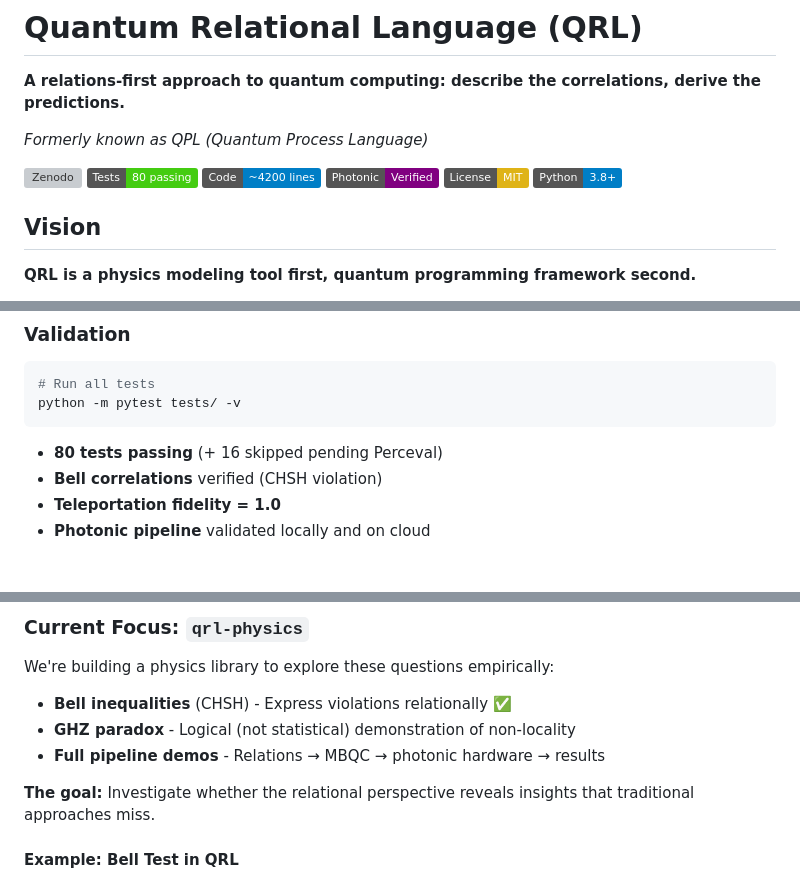
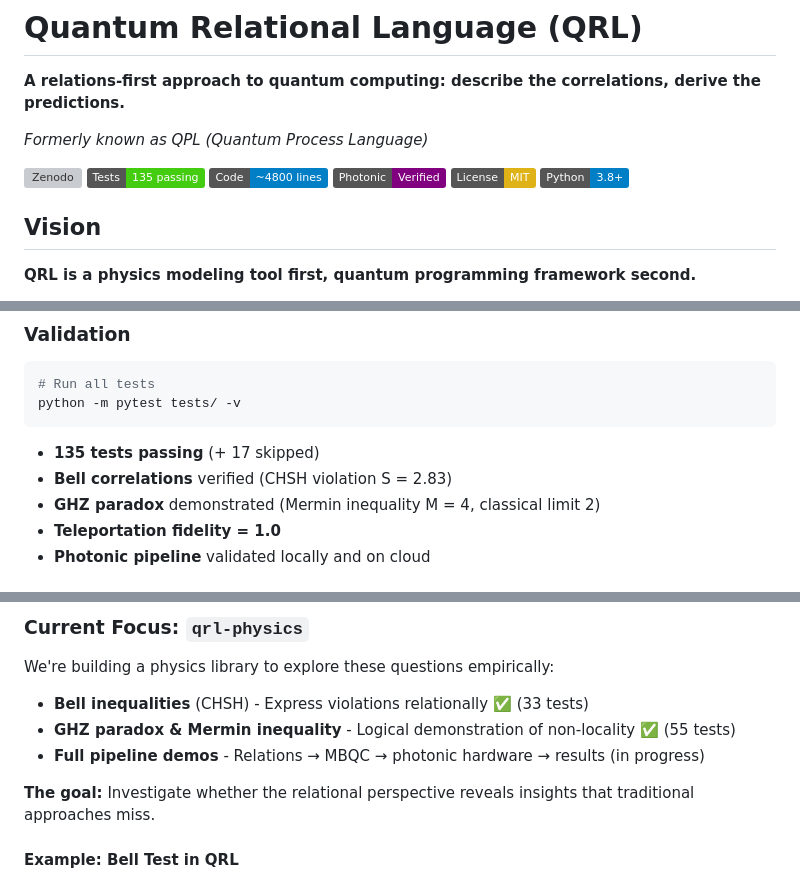
Before and after one commit to dcoldeira/quantum-relational-language, a Markdown page: README.md, 3 parts joined by grey strips. GitHub-like rendering; badges without logos; grey boxes are pictures that could not be loaded.

Commit message:
Update README: 135 tests, ~4800 lines, add GHZ/Mermin results

````diff
--- a/README.md
+++ b/README.md
@@ -5,8 +5,8 @@
 *Formerly known as QPL (Quantum Process Language)*
 
 [![Zenodo](https://img.shields.io/badge/DOI-10.5281%2Fzenodo.18292199-blue)](https://doi.org/10.5281/zenodo.18292199)
-[![Tests](https://img.shields.io/badge/Tests-80%20passing-brightgreen)](tests/)
-[![Lines](https://img.shields.io/badge/Code-~4200%20lines-blue)](src/)
+[![Tests](https://img.shields.io/badge/Tests-135%20passing-brightgreen)](tests/)
+[![Lines](https://img.shields.io/badge/Code-~4800%20lines-blue)](src/)
 [![Photonic](https://img.shields.io/badge/Photonic-Verified-purple)](examples/quandela/)
 [![License](https://img.shields.io/badge/License-MIT-yellow.svg)](LICENSE)
 [![Python](https://img.shields.io/badge/Python-3.8%2B-blue)](https://www.python.org/)
@@ -124,8 +124,9 @@ Pipeline: QRL Relations → MBQC Pattern → Perceval Circuit → Quandela Hardw
 python -m pytest tests/ -v
 ```
 
-- **80 tests passing** (+ 16 skipped pending Perceval)
-- **Bell correlations** verified (CHSH violation)
+- **135 tests passing** (+ 17 skipped)
+- **Bell correlations** verified (CHSH violation S = 2.83)
+- **GHZ paradox** demonstrated (Mermin inequality M = 4, classical limit 2)
 - **Teleportation fidelity = 1.0**
 - **Photonic pipeline** validated locally and on cloud
 
@@ -245,9 +246,9 @@ QRL's approach connects to foundational physics:
 ### Current Focus: `qrl-physics`
 
 We're building a physics library to explore these questions empirically:
-- **Bell inequalities** (CHSH) - Express violations relationally ✅
-- **GHZ paradox** - Logical (not statistical) demonstration of non-locality
-- **Full pipeline demos** - Relations → MBQC → photonic hardware → results
+- **Bell inequalities** (CHSH) - Express violations relationally ✅ (33 tests)
+- **GHZ paradox & Mermin inequality** - Logical demonstration of non-locality ✅ (55 tests)
+- **Full pipeline demos** - Relations → MBQC → photonic hardware → results (in progress)
 
 **The goal:** Investigate whether the relational perspective reveals insights that traditional approaches miss.
 
````
Also changed, not shown: other parts of README.md (+2 -2 lines).
